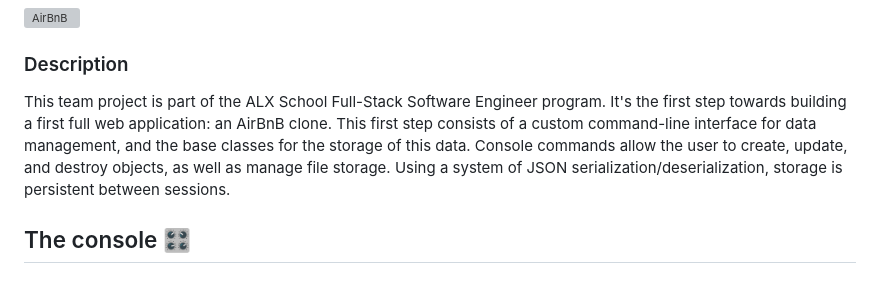
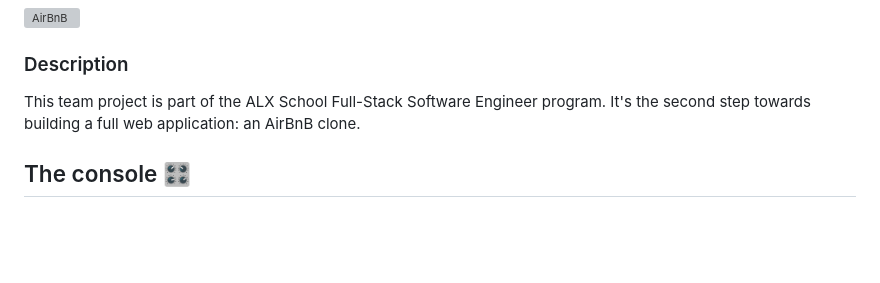
Before and after one commit to Sparklingbae/AirBnB_clone_v2, a Markdown page: README.md, the part around the change printed below. Rendered like a GitHub page; blank space fills up the shorter version; grey boxes are pictures that could not be loaded.

Commit message:
:bricks:

```diff
--- a/README.md
+++ b/README.md
@@ -3,7 +3,7 @@ AirBnB clone
 ![**AirBnB**](https://github.com/HucksApp/AirBnB_clone/assets/58187974/0a2d1bfa-9390-4515-aacc-b2eaf190788a)
 
 ### Description ##
-This team project is part of the ALX School Full-Stack Software Engineer program. It's the first step towards building a first full web application: an AirBnB clone. This first step consists of a custom command-line interface for data management, and the base classes for the storage of this data. Console commands allow the user to create, update, and destroy objects, as well as manage file storage. Using a system of JSON serialization/deserialization, storage is persistent between sessions.
+This team project is part of the ALX School Full-Stack Software Engineer program. It's the second step towards building a full web application: an AirBnB clone.
 
 
 ## The console 🎛
```
Also changed, not shown: other parts of README.md (+4 -1 lines).
